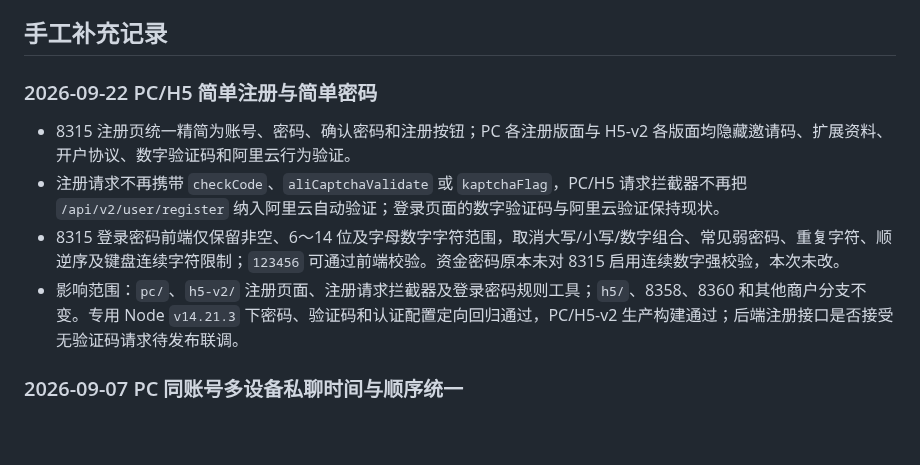
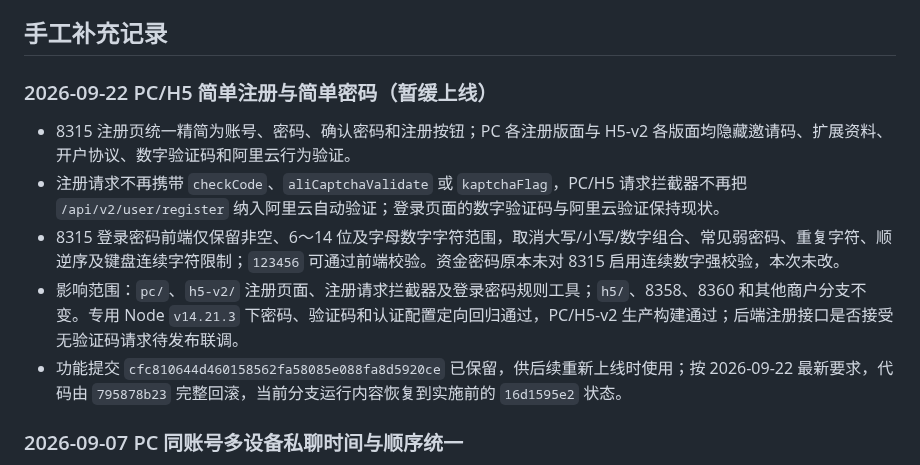
Before and after one commit to maolaila/fenxi, a Markdown page: branches/BY8315-6688-h5.md, the part around the change. Drawn GitHub-style; blank space fills up the shorter version.

```diff
--- a/branches/BY8315-6688-h5.md
+++ b/branches/BY8315-6688-h5.md
@@ -15,12 +15,13 @@
 
 ## 手工补充记录
 
-### 2026-09-22 PC/H5 简单注册与简单密码
+### 2026-09-22 PC/H5 简单注册与简单密码（暂缓上线）
 
 - 8315 注册页统一精简为账号、密码、确认密码和注册按钮；PC 各注册版面与 H5-v2 各版面均隐藏邀请码、扩展资料、开户协议、数字验证码和阿里云行为验证。
 - 注册请求不再携带 `checkCode`、`aliCaptchaValidate` 或 `kaptchaFlag`，PC/H5 请求拦截器不再把 `/api/v2/user/register` 纳入阿里云自动验证；登录页面的数字验证码与阿里云验证保持现状。
 - 8315 登录密码前端仅保留非空、6～14 位及字母数字字符范围，取消大写/小写/数字组合、常见弱密码、重复字符、顺逆序及键盘连续字符限制；`123456` 可通过前端校验。资金密码原本未对 8315 启用连续数字强校验，本次未改。
 - 影响范围：`pc/`、`h5-v2/` 注册页面、注册请求拦截器及登录密码规则工具；`h5/`、8358、8360 和其他商户分支不变。专用 Node `v14.21.3` 下密码、验证码和认证配置定向回归通过，PC/H5-v2 生产构建通过；后端注册接口是否接受无验证码请求待发布联调。
+- 功能提交 `cfc810644d460158562fa58085e088fa8d5920ce` 已保留，供后续重新上线时使用；按 2026-09-22 最新要求，代码由 `795878b23` 完整回滚，当前分支运行内容恢复到实施前的 `16d1595e2` 状态。
 
 ### 2026-09-07 PC 同账号多设备私聊时间与顺序统一
 
```
Also changed, not shown: h5-v2/功能地图总览.md (+1 -1 lines), pc/功能地图总览.md (+1 -1 lines).
